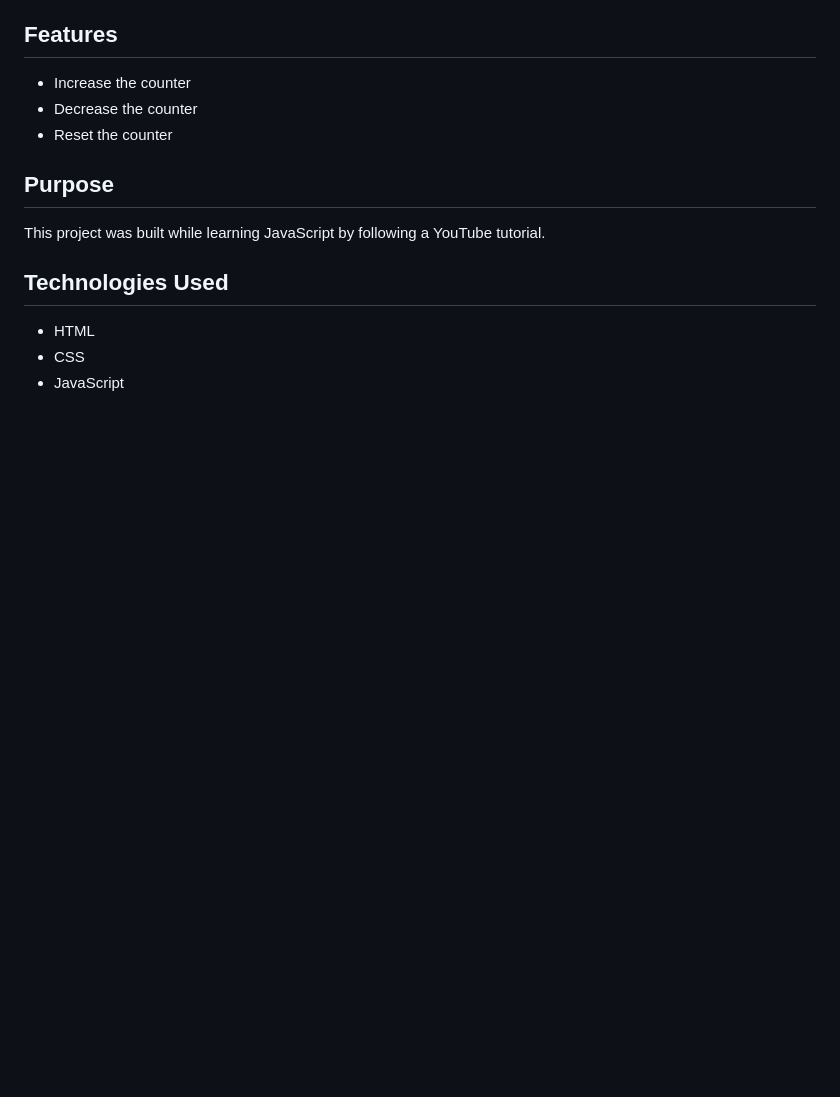
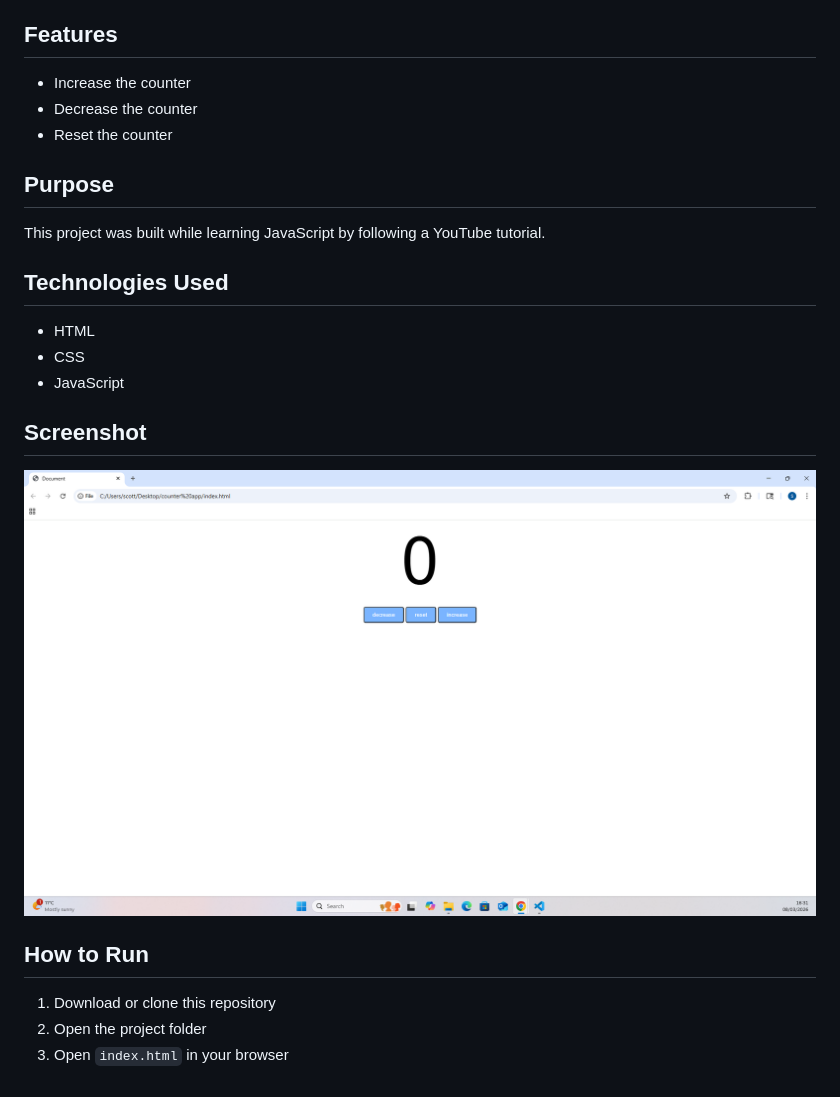
Before and after one commit to scottcarey006/counter-app, a Markdown page: README.md, the part around the change. Drawn GitHub-style; pictures changed too: screenshot.png (added); blank space fills up the shorter version.

Commit message:
Add files via upload
Updated README with screenshot and how-to-run section

```diff
--- a/README.md
+++ b/README.md
@@ -14,3 +14,13 @@ This project was built while learning JavaScript by following a YouTube tutorial
 - HTML
 - CSS
 - JavaScript
+
+## Screenshot
+
+![Counter App Screenshot](screenshot.png)
+
+## How to Run
+
+1. Download or clone this repository
+2. Open the project folder
+3. Open `index.html` in your browser
```
